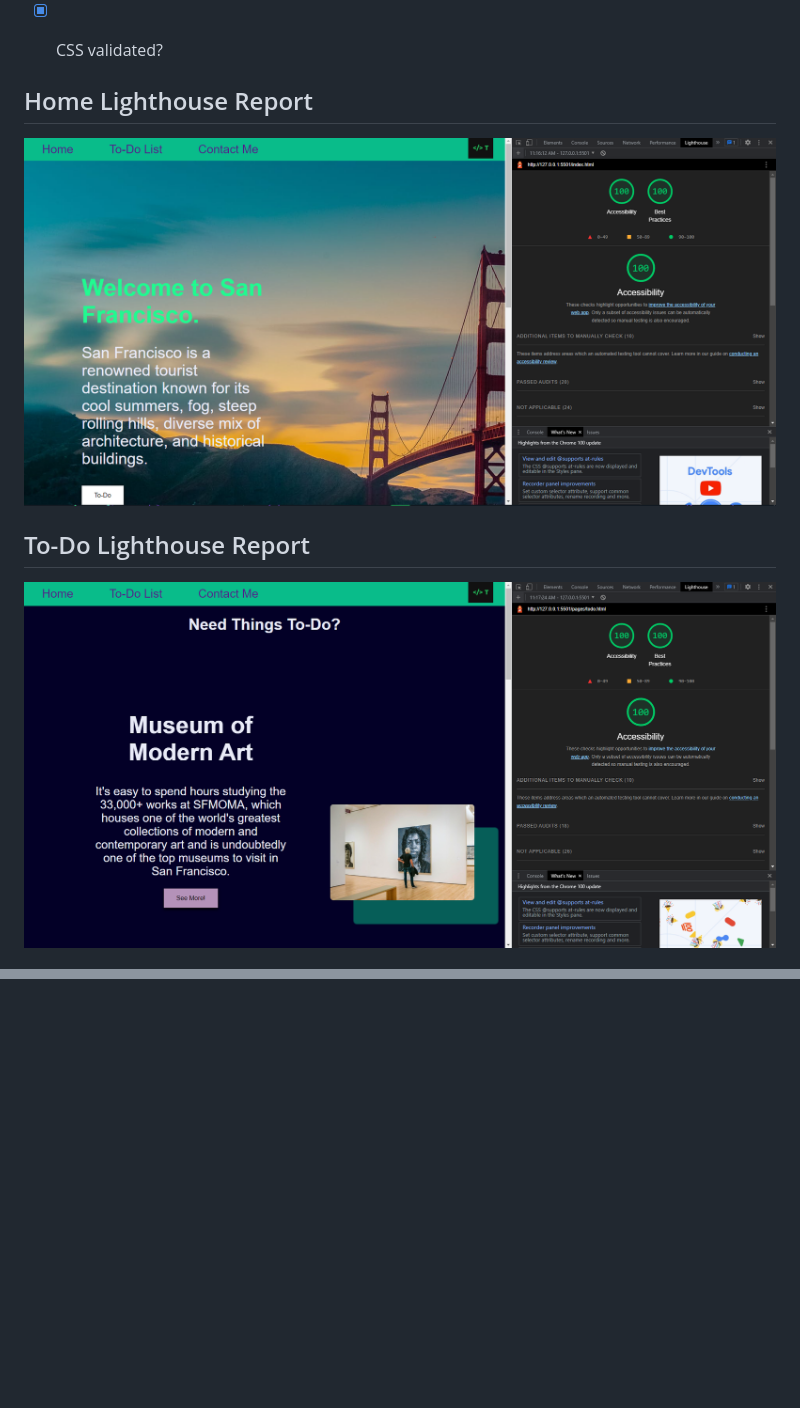
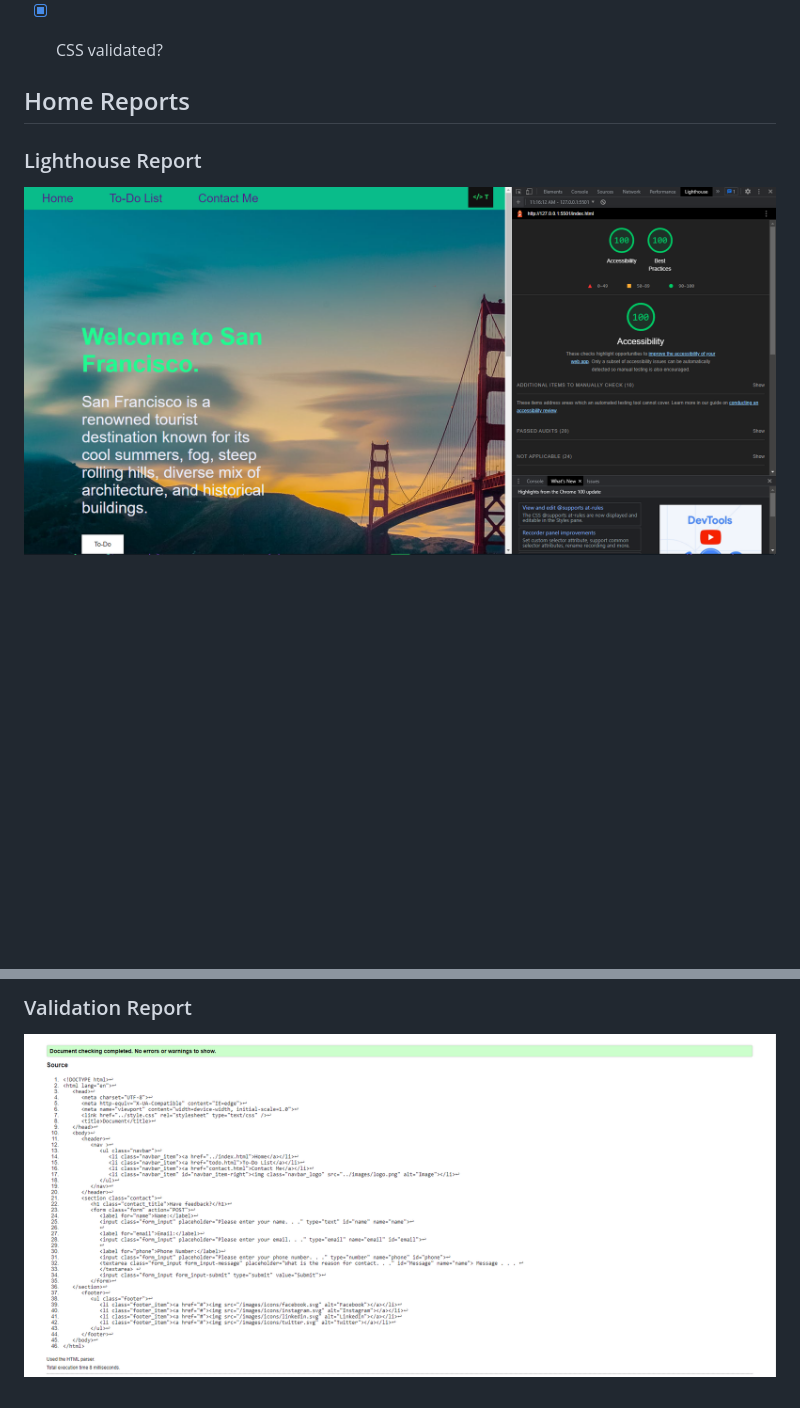
Before and after one commit to CameronTwiggs/Welcome-To, a Markdown page: README.md, 2 parts joined by grey strips. Drawn GitHub-style; pictures changed too: assignment-screenshots/contact-validated.png (added); blank space fills up the shorter version.

```diff
--- a/README.md
+++ b/README.md
@@ -20,9 +20,8 @@ Hey to who ever may be reading this.
 - [x] CSS validated?
 
 
-## Home Lighthouse Report
-![Home Lighthouse Report](/lighthouse-screenshots/home-lighthouse.png)
+## Home Reports
 
-## To-Do Lighthouse Report
-![To-Do Lighthouse Report](/lighthouse-screenshots/to-do-lighthouse.png)
+### Lighthouse Report
+![Home Lighthouse Report](/assignment-screenshots/home-lighthouse.png)
 
@@ -30,0 +44,2 @@ Hey to who ever may be reading this.
+### Validation Report
+![Contact Validation Report](/assignment-screenshots/contact-validated.png)
```
Also changed, not shown: other parts of README.md (+16 -2 lines), assignment-screenshots/contact-lighthouse.png (renamed from lighthouse-screenshots/contact-lighthouse.png), assignment-screenshots/home-lighthouse.png (renamed from lighthouse-screenshots/home-lighthouse.png), assignment-screenshots/home-validated.png (added), assignment-screenshots/todo-lighthouse.png (renamed from lighthouse-screenshots/to-do-lighthouse.png), assignment-screenshots/todo-validated.png (added).
